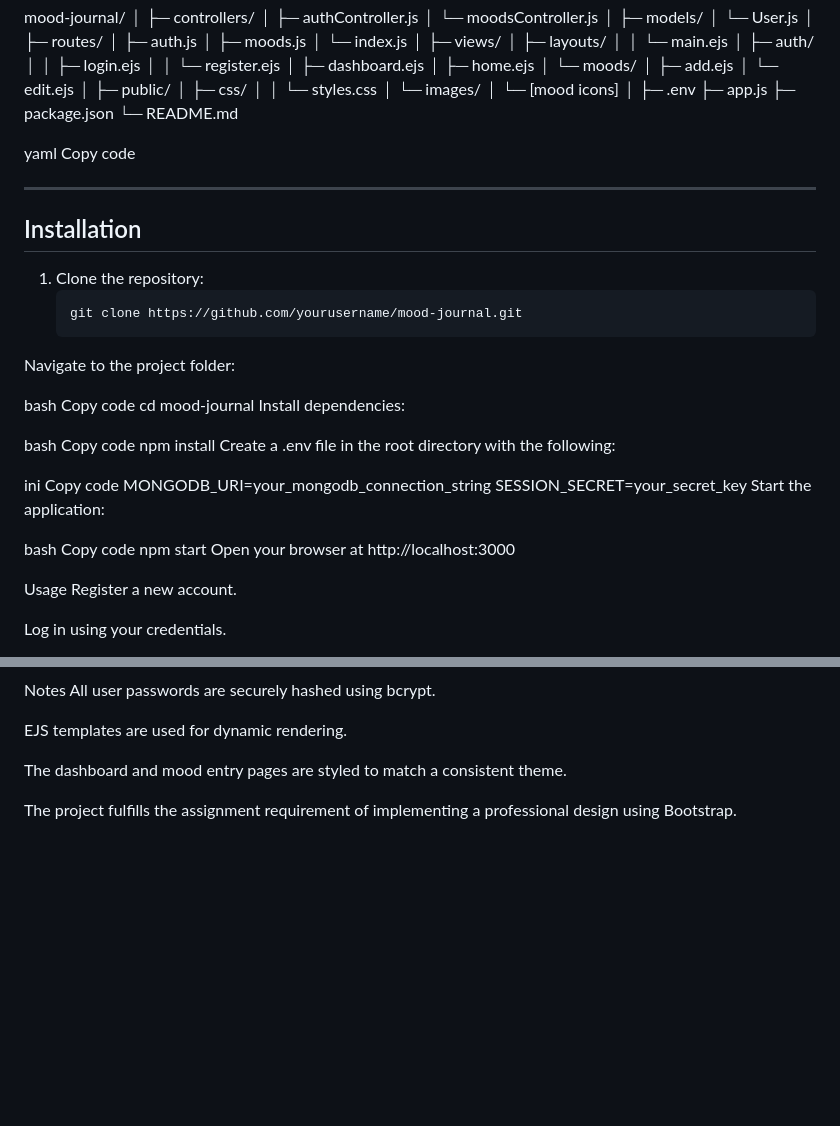
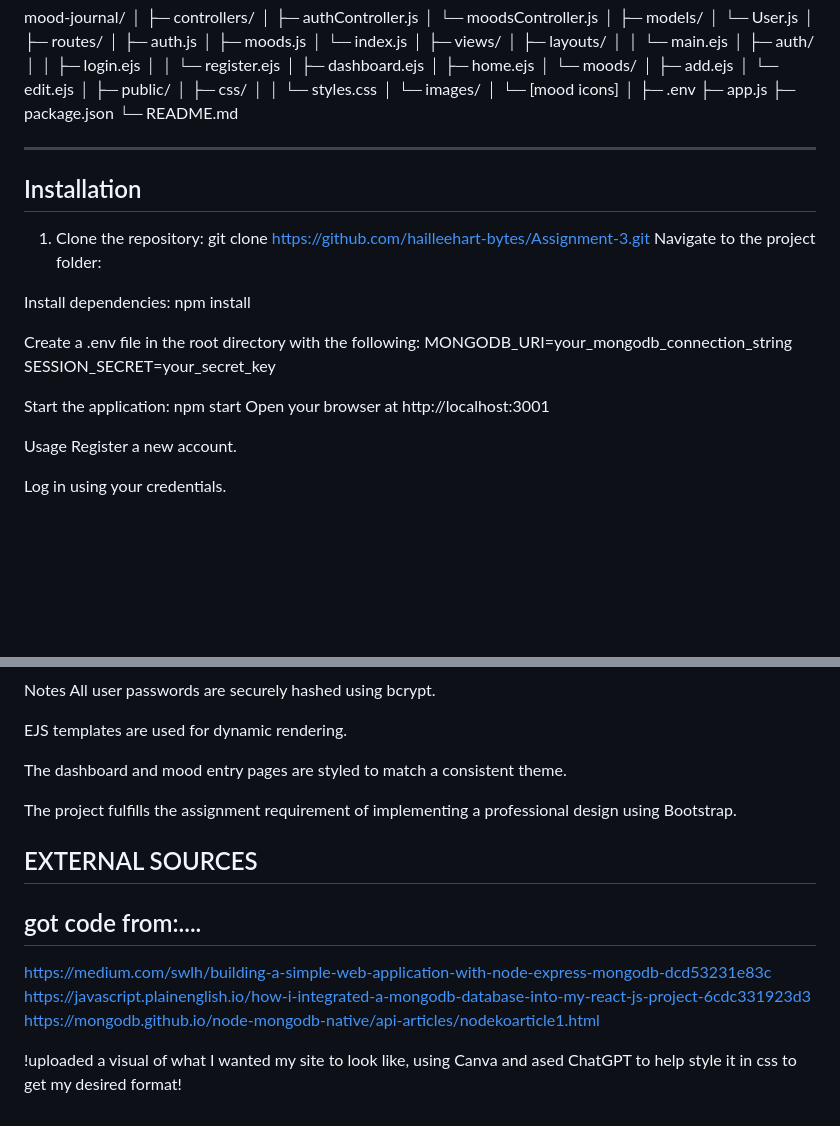
Before and after one commit to hailleehart-bytes/Assignment-3, a Markdown page: README.md, 2 parts joined by grey strips. Drawn GitHub-style; blank space fills up the shorter version.

Commit message:
Finished Readme

````diff
--- a/README.md
+++ b/README.md
@@ -83,38 +83,26 @@ mood-journal/
 ├─ package.json
 └─ README.md
 
-yaml
-Copy code
 
 ---
 
 ## Installation
 
 1. Clone the repository:
-   ```bash
-   git clone https://github.com/yourusername/mood-journal.git
+   git clone https://github.com/hailleehart-bytes/Assignment-3.git
 Navigate to the project folder:
 
-bash
-Copy code
-cd mood-journal
+
 Install dependencies:
+npm install
 
-bash
-Copy code
-npm install
 Create a .env file in the root directory with the following:
-
-ini
-Copy code
 MONGODB_URI=your_mongodb_connection_string
 SESSION_SECRET=your_secret_key
+
 Start the application:
-
-bash
-Copy code
 npm start
-Open your browser at http://localhost:3000
+Open your browser at http://localhost:3001
 
 Usage
 Register a new account.
@@ -135,3 +123,16 @@ EJS templates are used for dynamic rendering.
 The dashboard and mood entry pages are styled to match a consistent theme.
 
 The project fulfills the assignment requirement of implementing a professional design using Bootstrap.
+
+
+
+
+## EXTERNAL SOURCES
+
+## got code from:....
+https://medium.com/swlh/building-a-simple-web-application-with-node-express-mongodb-dcd53231e83c
+https://javascript.plainenglish.io/how-i-integrated-a-mongodb-database-into-my-react-js-project-6cdc331923d3
+https://mongodb.github.io/node-mongodb-native/api-articles/nodekoarticle1.html
+
+
+!uploaded a visual of what I wanted my site to look like, using Canva and ased ChatGPT to help style it in css to get my desired format!
````
Also changed, not shown: other parts of README.md (+1 -1 lines).
